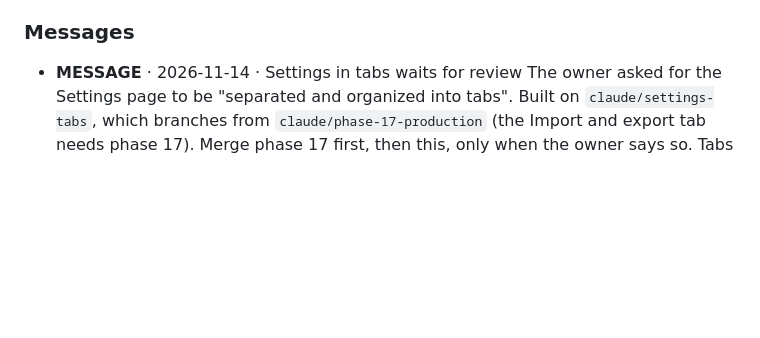
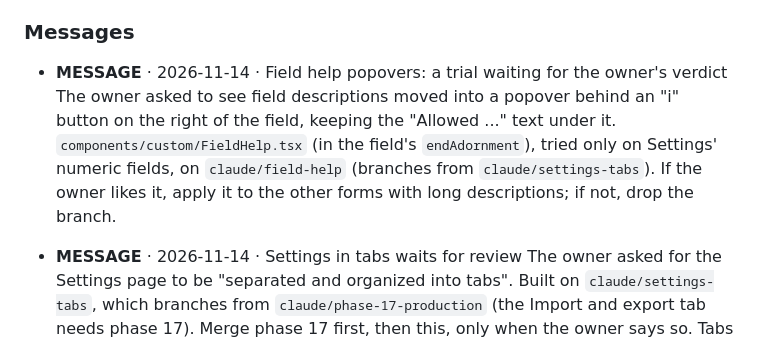
Before and after one commit to iant89/ClawRouter, a Markdown page: MEMORY.md, the part around the change. Drawn GitHub-style; blank space fills up the shorter version.

```diff
--- a/MEMORY.md
+++ b/MEMORY.md
@@ -317,6 +317,14 @@ Labels: **IMPORTANT** must read · **WARNING** known problem or unverified ·
 
 ### Messages
 
+- **MESSAGE** · 2026-11-14 · Field help popovers: a trial waiting for the owner's verdict
+  The owner asked to see field descriptions moved into a popover behind an "i"
+  button on the right of the field, keeping the "Allowed ..." text under it.
+  `components/custom/FieldHelp.tsx` (in the field's `endAdornment`), tried only on
+  Settings' numeric fields, on `claude/field-help` (branches from `claude/settings-tabs`).
+  If the owner likes it, apply it to the other forms with long descriptions; if not,
+  drop the branch.
+
 - **MESSAGE** · 2026-11-14 · Settings in tabs waits for review
   The owner asked for the Settings page to be "separated and organized into tabs".
   Built on `claude/settings-tabs`, which branches from `claude/phase-17-production`
```
Also changed, not shown: docs/screenshots/README.md (+13 -0 lines), docs/screenshots/22-field-help/1-fields.png (added), docs/screenshots/22-field-help/2-help-open.png (added), docs/screenshots/22-field-help/3-retention-help.png (added), docs/screenshots/22-field-help/4-phone.png (added), 3 other files.
